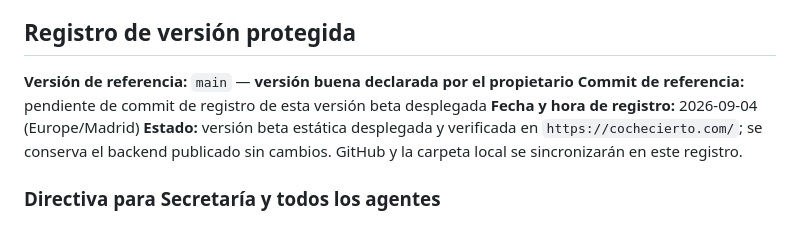
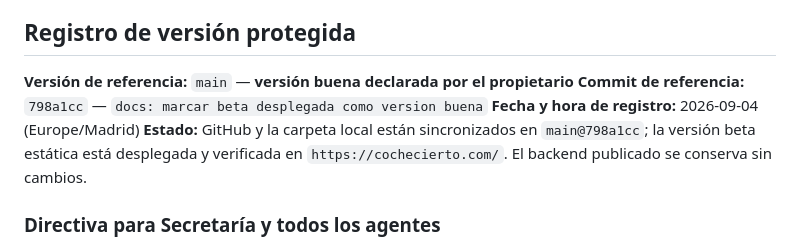
Before and after one commit to inmobia360/coche.cierto, a Markdown page: AUTO-VALORADOR.md, the part around the change. Rendered like a GitHub page.

```diff
--- a/AUTO-VALORADOR.md
+++ b/AUTO-VALORADOR.md
@@ -182,9 +182,9 @@ Una tarea termina solo cuando sus criterios observables están cumplidos, las pr
 ## Registro de versión protegida
 
 **Versión de referencia:** `main` — **versión buena declarada por el propietario**
-**Commit de referencia:** pendiente de commit de registro de esta versión beta desplegada
+**Commit de referencia:** `798a1cc` — `docs: marcar beta desplegada como version buena`
 **Fecha y hora de registro:** 2026-09-04 (Europe/Madrid)
-**Estado:** versión beta estática desplegada y verificada en `https://cochecierto.com/`; se conserva el backend publicado sin cambios. GitHub y la carpeta local se sincronizarán en este registro.
+**Estado:** GitHub y la carpeta local están sincronizados en `main@798a1cc`; la versión beta estática está desplegada y verificada en `https://cochecierto.com/`. El backend publicado se conserva sin cambios.
 
 ### Directiva para Secretaría y todos los agentes
 
```
Also changed, not shown: docs/operations/secretaria-status.md (+2 -2 lines).
